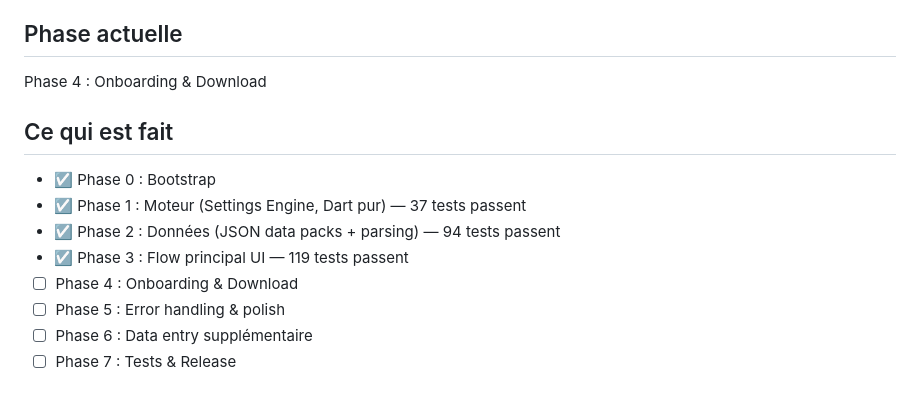
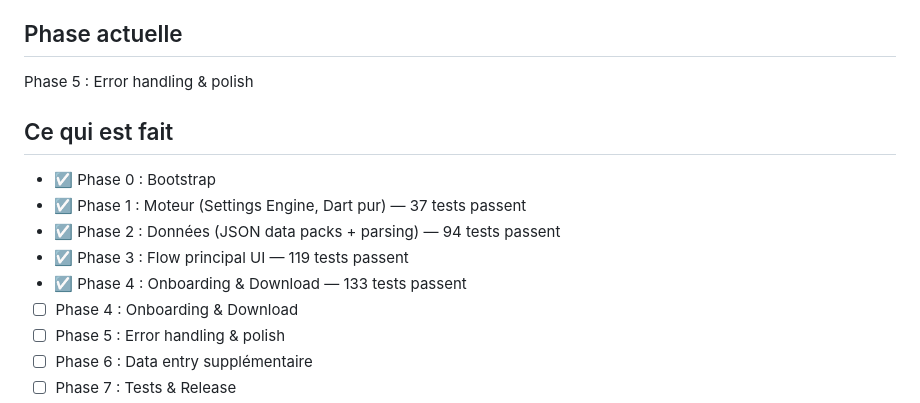
Before and after one commit to Qosip/shoothelper-app, a Markdown page: CLAUDE.md, the part around the change. Drawn GitHub-style.

Commit message:
docs: update CLAUDE.md — Phase 4 complete, move to Phase 5
Co-Authored-By: Claude Opus 4.6 <noreply@anthropic.com>

```diff
--- a/CLAUDE.md
+++ b/CLAUDE.md
@@ -37,13 +37,14 @@ Les plus importants pour le code :
 - 19_MENU_NAVIGATION_MAPPER.md → Killer feature
 
 ## Phase actuelle
-Phase 4 : Onboarding & Download
+Phase 5 : Error handling & polish
 
 ## Ce qui est fait
 - ☑ Phase 0 : Bootstrap
 - ☑ Phase 1 : Moteur (Settings Engine, Dart pur) — 37 tests passent
 - ☑ Phase 2 : Données (JSON data packs + parsing) — 94 tests passent
 - ☑ Phase 3 : Flow principal UI — 119 tests passent
+- ☑ Phase 4 : Onboarding & Download — 133 tests passent
 - ☐ Phase 4 : Onboarding & Download
 - ☐ Phase 5 : Error handling & polish
 - ☐ Phase 6 : Data entry supplémentaire
```
